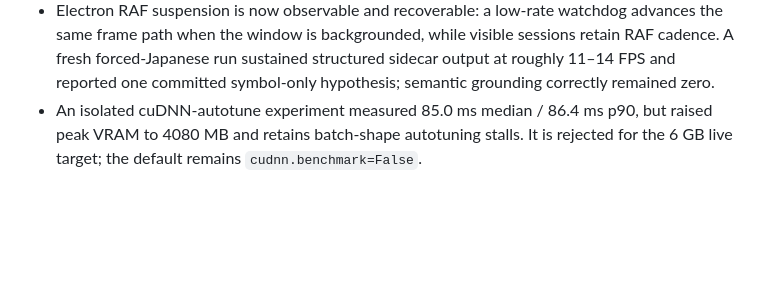
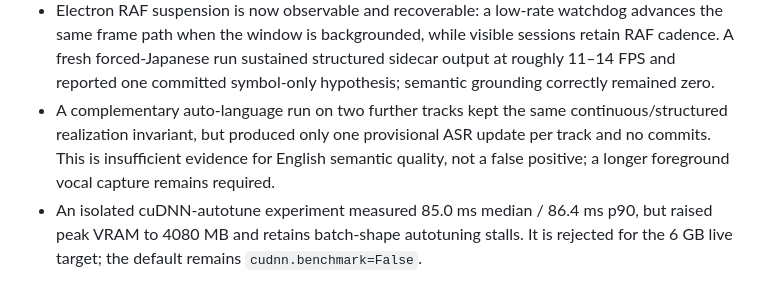
Before and after one commit to takku1/visualizer, a Markdown page: docs/open-work.md, the part around the change. GitHub-like rendering; blank space fills up the shorter version.

Commit message:
Record multilingual runtime evidence limits

```diff
--- a/docs/open-work.md
+++ b/docs/open-work.md
@@ -64,6 +64,11 @@ This is the evidence boundary for the specimen: a concept is marked implemented
   visible sessions retain RAF cadence. A fresh forced-Japanese run sustained
   structured sidecar output at roughly 11–14 FPS and reported one committed
   symbol-only hypothesis; semantic grounding correctly remained zero.
+- A complementary auto-language run on two further tracks kept the same
+  continuous/structured realization invariant, but produced only one
+  provisional ASR update per track and no commits. This is insufficient
+  evidence for English semantic quality, not a false positive; a longer
+  foreground vocal capture remains required.
 - An isolated cuDNN-autotune experiment measured 85.0 ms median / 86.4 ms p90, but raised peak VRAM to 4080 MB and retains batch-shape autotuning stalls. It is rejected for the 6 GB live target; the default remains `cudnn.benchmark=False`.
 
 ## Still deliberately deferred
```
